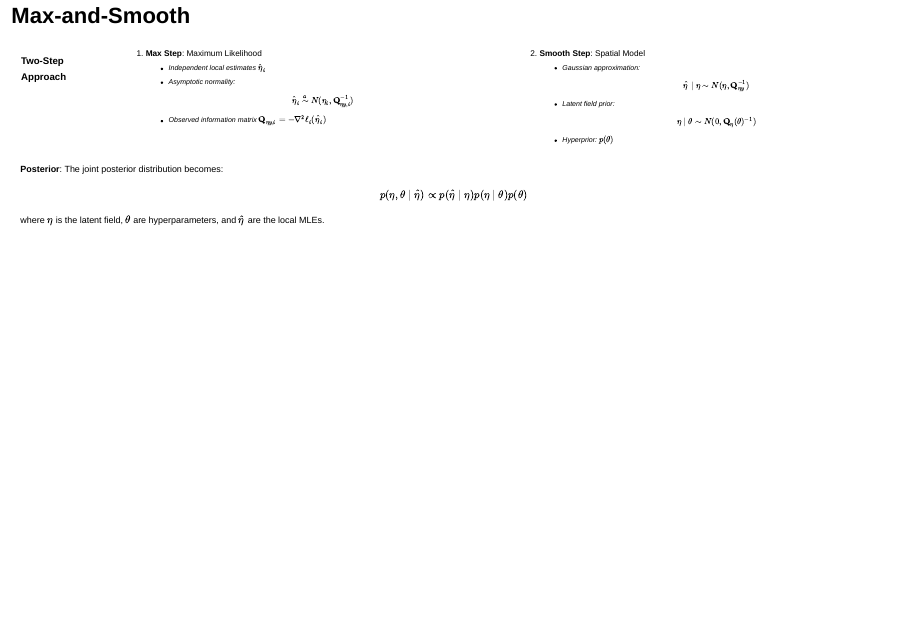
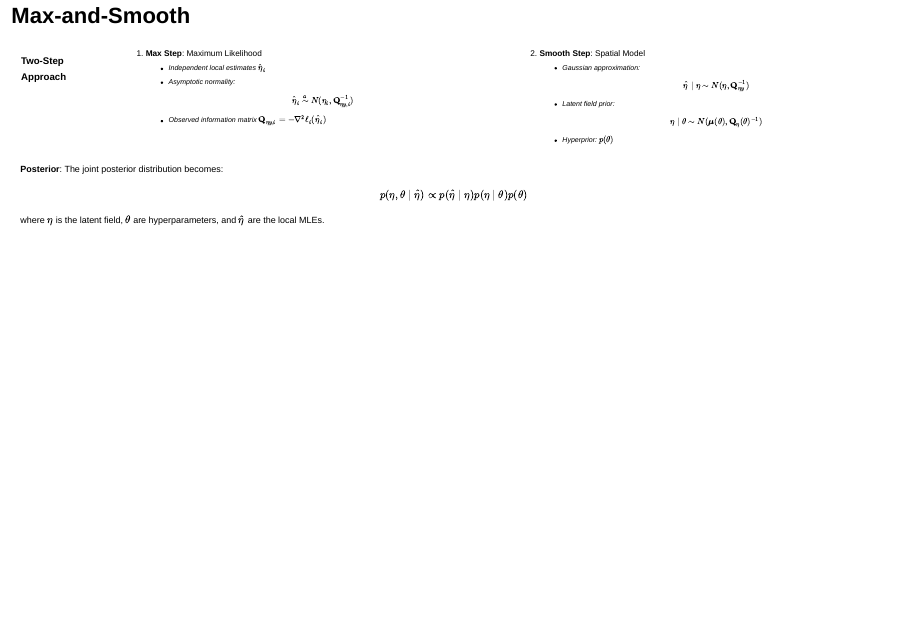
Before and after one commit to bgautijonsson/exeter2025, a Quarto document (index.qmd): page 12 of 38. Rendered offline with R 4.5, knitr and Pandoc in place of Quarto, with nearby package versions; drawn as Slidy slides in place of the format the file asks for; some code elsewhere in the file could not run offline.

Commit message:
small edit

```diff
--- a/index.qmd
+++ b/index.qmd
@@ -192,7 +192,7 @@ $$
 $$
    - Latent field prior:
 $$
-\eta \mid \theta \sim N(0, \mathbf{Q}_\eta(\theta)^{-1})
+\eta \mid \theta \sim N(\boldsymbol \mu(\theta), \mathbf{Q}_\eta(\theta)^{-1})
 $$
    - Hyperprior: $p(\theta)$
 :::
```
Also changed, not shown: 1 other file.
